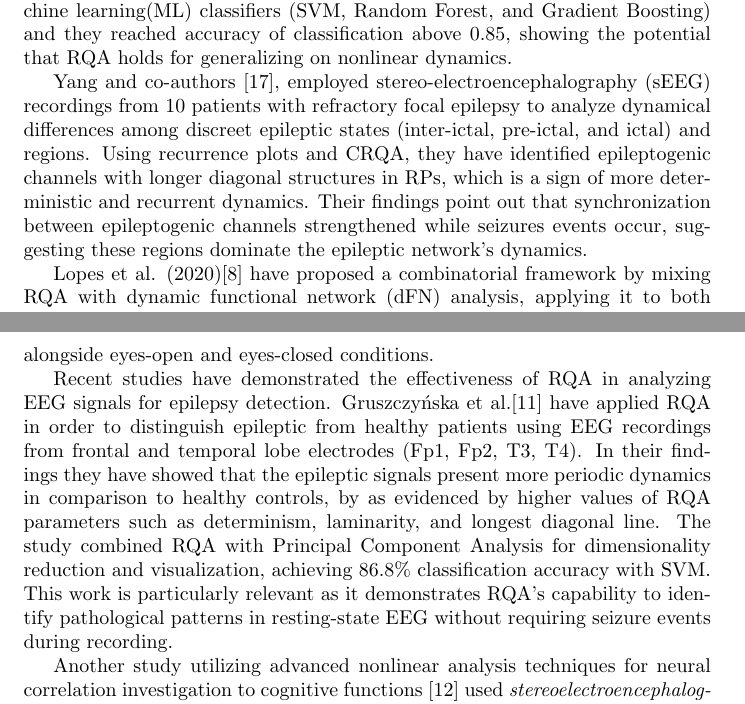
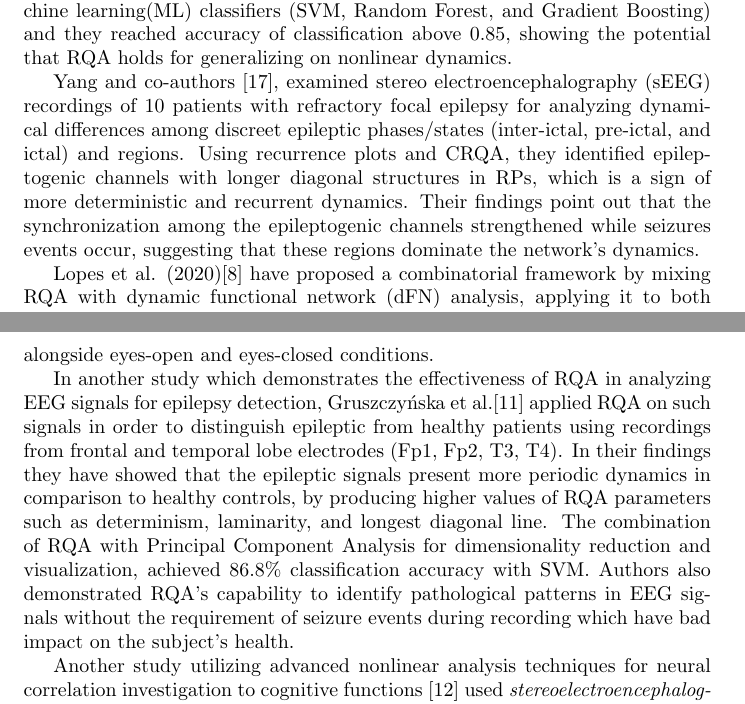
Before and after one commit to NikosMouzakitis/writing, a LaTeX document (main.tex): two parts of pages 2 and 3 of 7, joined at a grey line, cut so that both start at the same text. Compiled offline with pdfLaTeX.

Commit message:
travel1
Signed-off-by: NikosMouzakitis <mzktsn@gmail.com>

```diff
--- a/main.tex
+++ b/main.tex
@@ -100,14 +100,15 @@
 			showing the potential that RQA holds for
 			generalizing on nonlinear dynamics.
 
-			%% epilepsy, CRQA half-ok sEEG
-			Yang and co-authors \cite{yang2019dynamical}, employed stereo-electroencephalography (sEEG)
-			recordings from 10 patients with refractory focal epilepsy to analyze dynamical differences
-			among discreet epileptic states (inter-ictal, pre-ictal, and ictal) and regions.
-			Using recurrence plots and CRQA, they have identified epileptogenic channels with longer diagonal
+			%% epilepsy, CRQA,RQA,sEEG   OK
+			Yang and co-authors \cite{yang2019dynamical}, examined stereo electroencephalography (sEEG)
+			recordings of 10 patients with refractory focal epilepsy for analyzing dynamical differences
+			among discreet epileptic phases/states (inter-ictal, pre-ictal, and ictal) and regions.
+			Using recurrence plots and CRQA, they identified epileptogenic channels with longer diagonal
 			structures in RPs, which is a sign of more deterministic and recurrent dynamics.
-			Their findings point out that synchronization between epileptogenic channels strengthened
-			while seizures events occur, suggesting these regions dominate the epileptic network's dynamics.
+			Their findings point out that the synchronization among the epileptogenic channels strengthened
+			while seizures events occur, suggesting that these regions dominate the
+			network's dynamics.
 
 
 			%epilepsy, sEEG , RQA ok
@@ -138,19 +139,20 @@
 			linear methods on distinguishing seizure and pre-seizure states,
 			identifying epileptic foci, and differentiating alongside eyes-open and eyes-closed conditions.
 
-			%eeg-epilepsy
-			Recent studies have demonstrated the effectiveness of RQA in
-			analyzing EEG signals for epilepsy detection.
-			Gruszczyńska et al.\cite{gruszczynska2019} have applied RQA
-			in order to distinguish epileptic from healthy patients using EEG recordings
+			%eeg-epilepsy   OK.
+			In another study which demonstrates the effectiveness of RQA in
+			analyzing EEG signals for epilepsy detection,
+			Gruszczyńska et al.\cite{gruszczynska2019} applied RQA on such signals
+			in order to distinguish epileptic from healthy patients using recordings
 			from frontal and temporal lobe electrodes (Fp1, Fp2, T3, T4).
 			In their findings they have showed that the epileptic signals present more periodic
-			dynamics in comparison to healthy controls, by as evidenced by higher values of
+			dynamics in comparison to healthy controls, by producing higher values of
 			RQA parameters such as determinism,
-			laminarity, and longest diagonal line. The study combined RQA with
-			Principal Component Analysis for dimensionality reduction and visualization, achieving 86.8\%
-			classification accuracy with SVM. This work is particularly relevant as it demonstrates RQA's capability
-			to identify pathological patterns in resting-state EEG without requiring seizure events during recording.
+			laminarity, and longest diagonal line. The combination of RQA with
+			Principal Component Analysis for dimensionality reduction and visualization, achieved 86.8\%
+			classification accuracy with SVM. Authors also demonstrated RQA's capability
+			to identify pathological patterns in EEG signals without the
+			requirement of seizure events during recording which have bad impact on the subject's health.
 
 			%sEEG
 			Another study utilizing advanced nonlinear analysis techniques for neural correlation investigation to
```
Also changed, not shown: main.pdf, main.tex (20 more changed lines), 1 other file.
